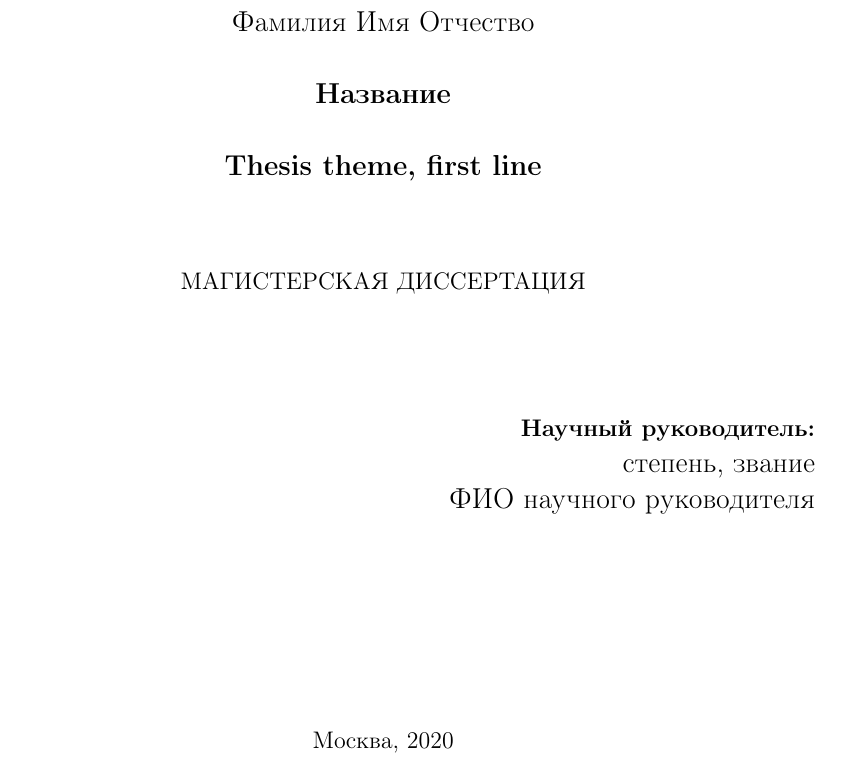
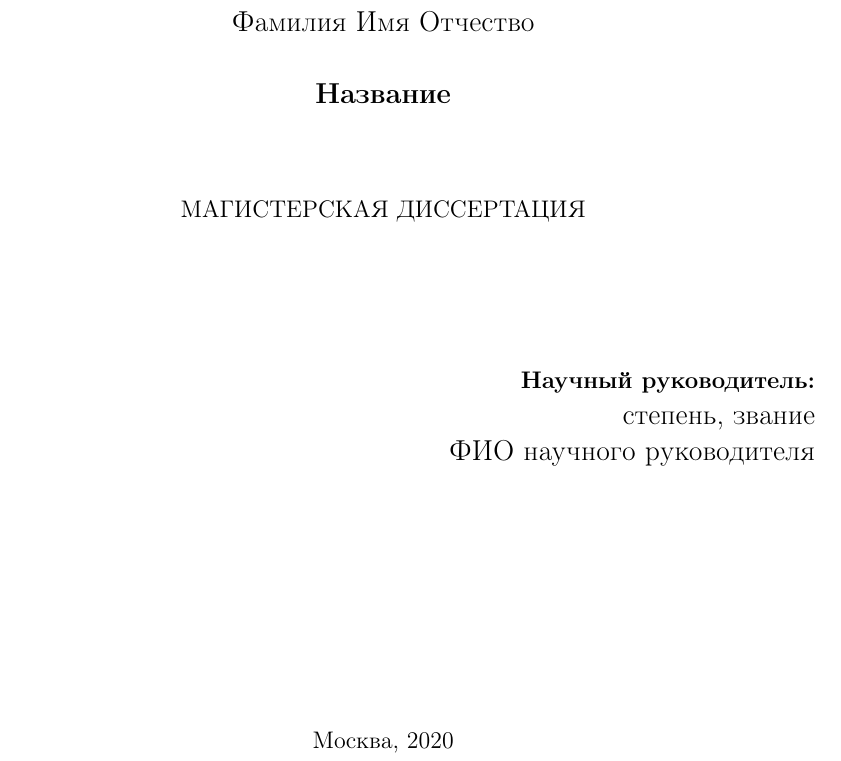
Before and after one commit to SweetVishnya/msu-thesis, a LaTeX thesis (thesis.tex, which reads BYUPhys.cls): part of page 1 of 7, cut so that both start at the same text. Compiled offline with pdfLaTeX.

Commit message:
Fix review

```diff
--- a/BYUPhys.cls
+++ b/BYUPhys.cls
@@ -392,11 +392,10 @@
 	    \vspace{2.5cm}
 	    {\large \@Author \\[\baselineskip]
 	    %\HRule \\[0.4cm]
-	    \textbf{\@TitleTop}
-	    \ifdefined\@TitleMiddle\\\textbf{\@TitleMiddle}\fi
-	    \ifdefined\@TitleBottom\\\textbf{\@TitleBottom}\fi
-		\\[\baselineskip]
-	    \ifdefined\@TitleTopEng\textbf{\@TitleTopEng}\\
+	    \textbf{\@TitleTop}\\
+	    \ifdefined\@TitleMiddle\textbf{\@TitleMiddle}\\\fi
+	    \ifdefined\@TitleBottom\textbf{\@TitleBottom}\\\fi
+	    \ifdefined\@TitleTopEng\textbf{\\\@TitleTopEng}\\\fi
 	    \ifdefined\@TitleMiddleEng\textbf{\@TitleMiddleEng}\\\fi
 	    \ifdefined\@TitleBottomEng\textbf{\@TitleBottomEng}\\\fi}
 	    \vspace{1.5cm}
--- a/thesis.tex
+++ b/thesis.tex
@@ -35,7 +35,7 @@
 \usepackage{amsmath}
 
 \usepackage{pifont}
-\usepackage{indentfirst} % Делать отступ в первом начала параграфа
+\usepackage{indentfirst} % Делать отступ в начале первого параграфа
 
 % Общие параметры листингов
 \lstset{
@@ -44,7 +44,6 @@
   tabsize=4,
   basicstyle=\linespread{1.0}\tt\small, % делаем листинги компактнее
   breaklines=true,
-	xleftmargin=.072\textwidth, xrightmargin=.072\textwidth, % центрирование
   texcl=true, % русские буквы в комментах
   captionpos=b,
   aboveskip=\baselineskip,
@@ -72,8 +71,8 @@
   % Раскомментируйте, если нужны еще строчки названия
   % \TitleMiddle{Вторая строка названия}
   % \TitleBottom{Третья строка названия}
-  \TitleTopEng{Thesis theme, first line}
-  % Uncomment if you need more title lines
+  % Uncomment if you need English title
+  % \TitleTopEng{Thesis theme, first line}
   % \TitleMiddleEng{Thesis theme, second line}
   % \TitleBottomEng{Thesis theme, third line}
 
```
Lines whose indentation alone changed are shown as unchanged.
